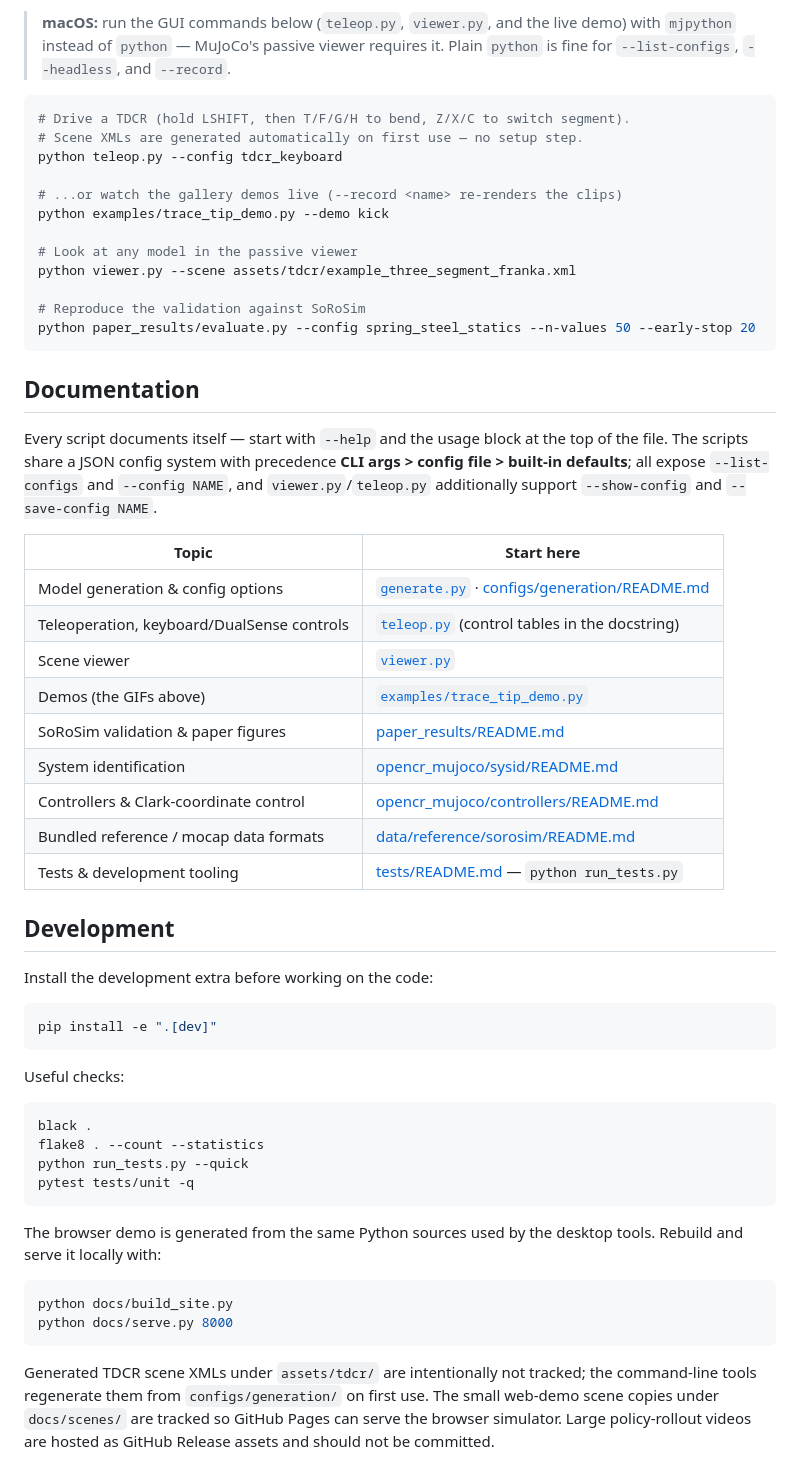
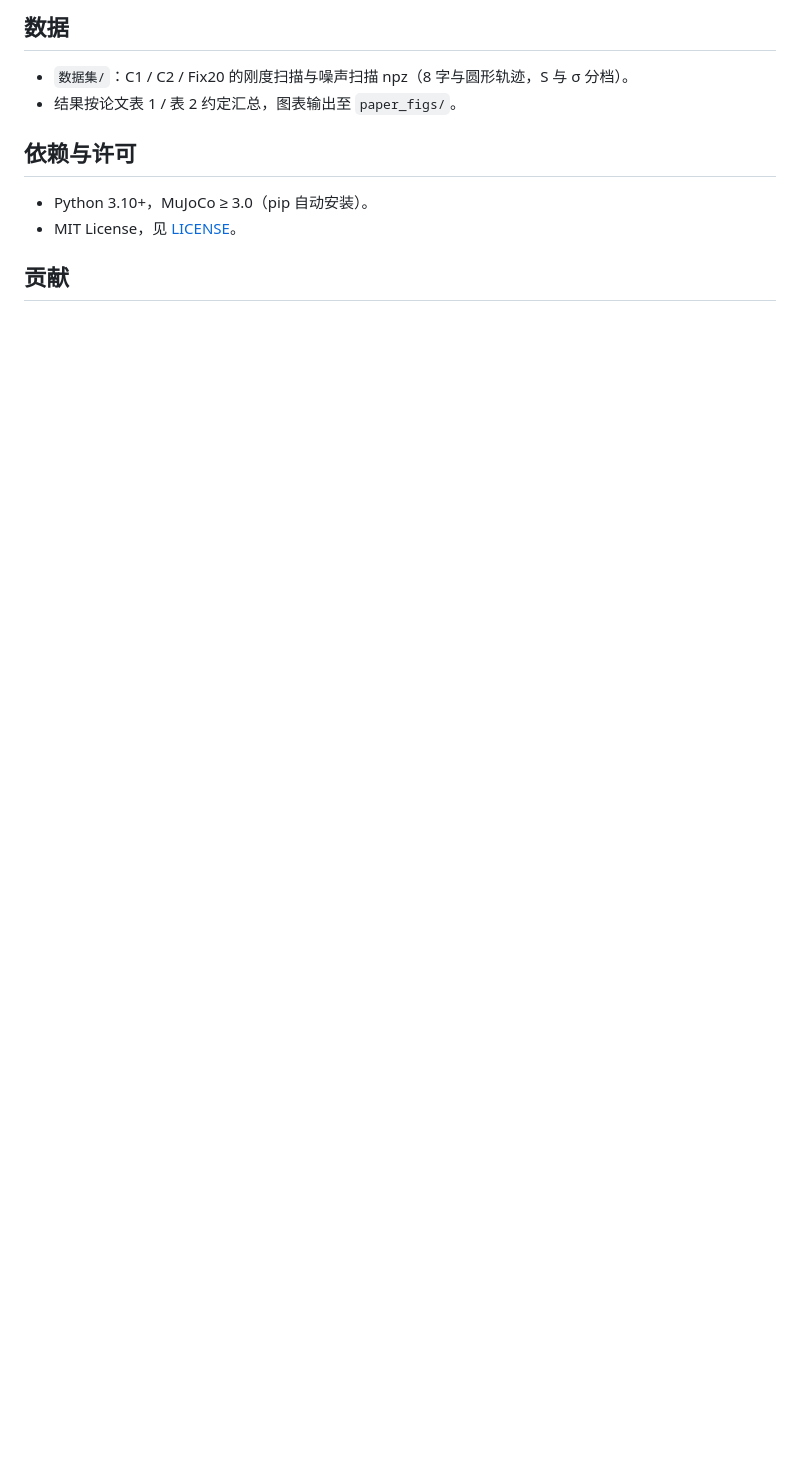
Before and after one commit to akoffn/abc, a Markdown page: README.md, the part around one of its changes. GitHub-like rendering; blank space fills up the shorter version.

Commit message:
Rewrite README as paper-reproduction repo with real script commands

````diff
--- a/README.md
+++ b/README.md
@@ -75,71 +53,13 @@ Requires Python 3.10+ and MuJoCo ≥ 3.0 (installed automatically from pip).
 
-> **macOS:** run the GUI commands below (`teleop.py`, `viewer.py`, and the live
-> demo) with `mjpython` instead of `python` — MuJoCo's passive viewer requires
-> it. Plain `python` is fine for `--list-configs`, `--headless`, and `--record`.
+## 数据
 
-```bash
-# Drive a TDCR (hold LSHIFT, then T/F/G/H to bend, Z/X/C to switch segment).
-# Scene XMLs are generated automatically on first use — no setup step.
-python teleop.py --config tdcr_keyboard
+- `数据集/`：C1 / C2 / Fix20 的刚度扫描与噪声扫描 npz（8 字与圆形轨迹，S 与 σ 分档）。
+- 结果按论文表 1 / 表 2 约定汇总，图表输出至 `paper_figs/`。
 
-# ...or watch the gallery demos live (--record <name> re-renders the clips)
-python examples/trace_tip_demo.py --demo kick
+## 依赖与许可
 
-# Look at any model in the passive viewer
-python viewer.py --scene assets/tdcr/example_three_segment_franka.xml
+- Python 3.10+，MuJoCo ≥ 3.0（pip 自动安装）。
+- MIT License，见 [LICENSE](LICENSE)。
 
-# Reproduce the validation against SoRoSim
-python paper_results/evaluate.py --config spring_steel_statics --n-values 50 --early-stop 20
-```
+## 贡献
 
-## Documentation
-
-Every script documents itself — start with `--help` and the usage block at
-the top of the file. The scripts share a JSON config system with precedence
-**CLI args > config file > built-in defaults**; all expose `--list-configs`
-and `--config NAME`, and `viewer.py`/`teleop.py` additionally support
-`--show-config` and `--save-config NAME`.
-
-| Topic | Start here |
-|---|---|
-| Model generation & config options | [`generate.py`](generate.py) · [configs/generation/README.md](configs/generation/README.md) |
-| Teleoperation, keyboard/DualSense controls | [`teleop.py`](teleop.py) (control tables in the docstring) |
-| Scene viewer | [`viewer.py`](viewer.py) |
-| Demos (the GIFs above) | [`examples/trace_tip_demo.py`](examples/trace_tip_demo.py) |
-| SoRoSim validation & paper figures | [paper_results/README.md](paper_results/README.md) |
-| System identification | [opencr_mujoco/sysid/README.md](opencr_mujoco/sysid/README.md) |
-| Controllers & Clark-coordinate control | [opencr_mujoco/controllers/README.md](opencr_mujoco/controllers/README.md) |
-| Bundled reference / mocap data formats | [data/reference/sorosim/README.md](data/reference/sorosim/README.md) |
-| Tests & development tooling | [tests/README.md](tests/README.md) — `python run_tests.py` |
-
-## Development
-
-Install the development extra before working on the code:
-
-```bash
-pip install -e ".[dev]"
-```
-
-Useful checks:
-
-```bash
-black .
-flake8 . --count --statistics
-python run_tests.py --quick
-pytest tests/unit -q
-```
-
-The browser demo is generated from the same Python sources used by the desktop
-tools. Rebuild and serve it locally with:
-
-```bash
-python docs/build_site.py
-python docs/serve.py 8000
-```
-
-Generated TDCR scene XMLs under `assets/tdcr/` are intentionally not tracked;
-the command-line tools regenerate them from `configs/generation/` on first use.
-The small web-demo scene copies under `docs/scenes/` are tracked so GitHub
-Pages can serve the browser simulator. Large policy-rollout videos are hosted
-as GitHub Release assets and should not be committed.
-
````
Also changed, not shown: other parts of README.md (+37 -82 lines).
